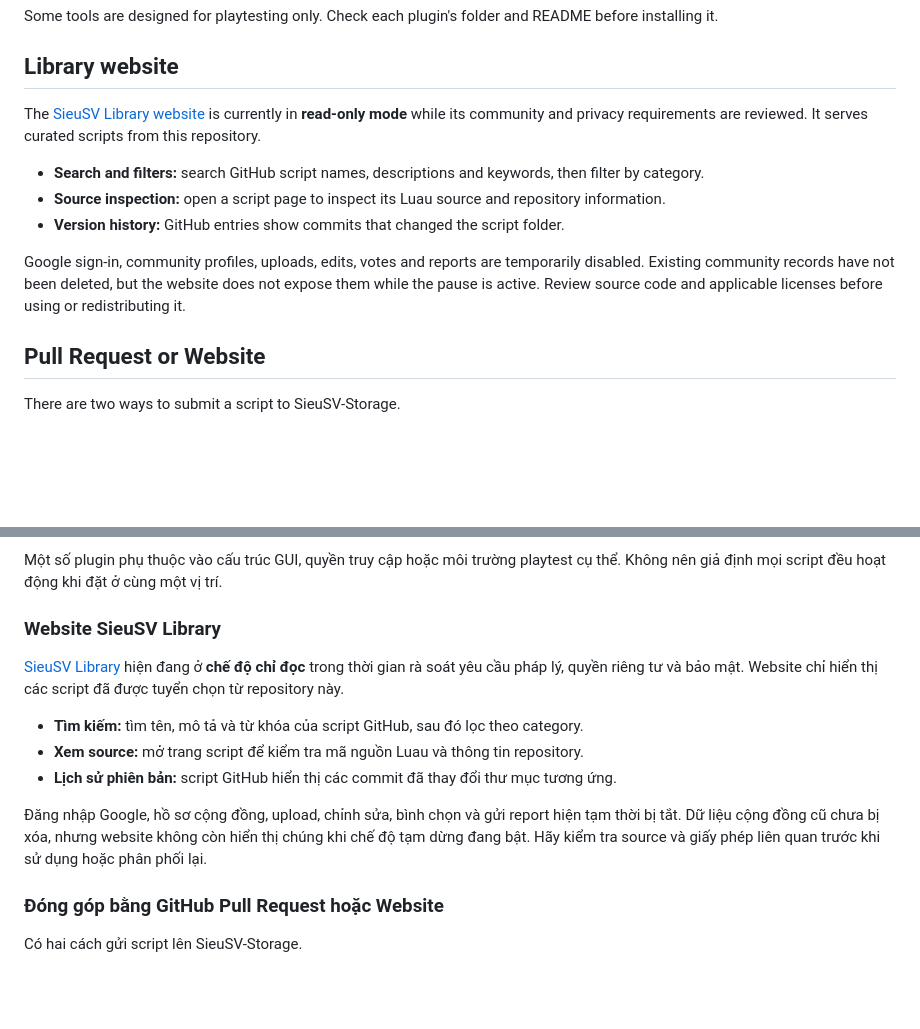
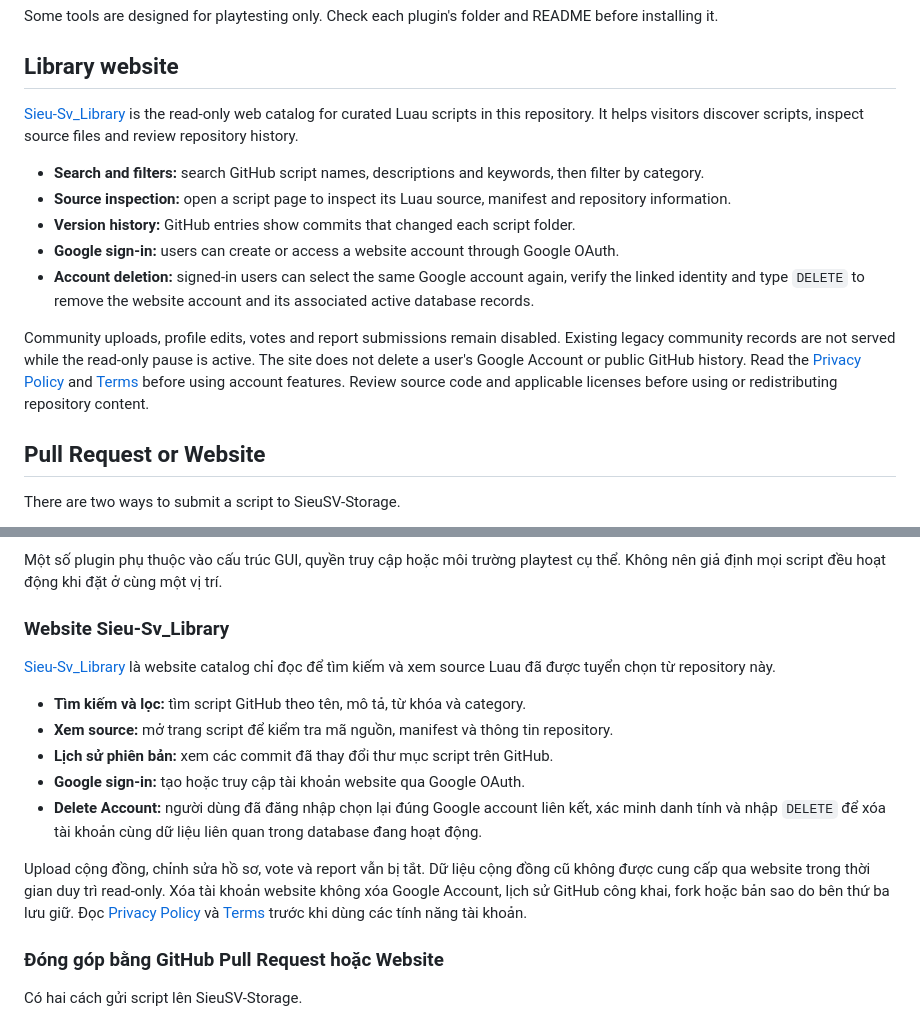
Before and after one commit to minhReal/SieuSV-Storage, a Markdown page: README.md, 2 parts joined by grey strips. Rendered like a GitHub page; folded sections open; blank space fills up the shorter version.

Commit message:
Document read-only library and account deletion

```diff
--- a/README.md
+++ b/README.md
@@ -49,13 +49,15 @@ Some tools are designed for playtesting only. Check each plugin's folder and REA
 
 ## Library website
 
-The [SieuSV Library website](https://sieu-sv-library-api.sieusv-storage-minhreal.workers.dev/) is currently in **read-only mode** while its community and privacy requirements are reviewed. It serves curated scripts from this repository.
+[Sieu-Sv_Library](https://sieu-sv-library-api.sieusv-storage-minhreal.workers.dev/) is the read-only web catalog for curated Luau scripts in this repository. It helps visitors discover scripts, inspect source files and review repository history.
 
 - **Search and filters:** search GitHub script names, descriptions and keywords, then filter by category.
-- **Source inspection:** open a script page to inspect its Luau source and repository information.
-- **Version history:** GitHub entries show commits that changed the script folder.
+- **Source inspection:** open a script page to inspect its Luau source, manifest and repository information.
+- **Version history:** GitHub entries show commits that changed each script folder.
+- **Google sign-in:** users can create or access a website account through Google OAuth.
+- **Account deletion:** signed-in users can select the same Google account again, verify the linked identity and type `DELETE` to remove the website account and its associated active database records.
 
-Google sign-in, community profiles, uploads, edits, votes and reports are temporarily disabled. Existing community records have not been deleted, but the website does not expose them while the pause is active. Review source code and applicable licenses before using or redistributing it.
+Community uploads, profile edits, votes and report submissions remain disabled. Existing legacy community records are not served while the read-only pause is active. The site does not delete a user's Google Account or public GitHub history. Read the [Privacy Policy](website/index.html#privacy) and [Terms](website/index.html#terms) before using account features. Review source code and applicable licenses before using or redistributing repository content.
 
 ## Pull Request or Website
 
@@ -195,15 +197,17 @@ Repository này là nơi lưu source code, manifest và tài liệu của từng
 
 Một số plugin phụ thuộc vào cấu trúc GUI, quyền truy cập hoặc môi trường playtest cụ thể. Không nên giả định mọi script đều hoạt động khi đặt ở cùng một vị trí.
 
-### Website SieuSV Library
+### Website Sieu-Sv_Library
 
-[SieuSV Library](https://sieu-sv-library-api.sieusv-storage-minhreal.workers.dev/) hiện đang ở **chế độ chỉ đọc** trong thời gian rà soát yêu cầu pháp lý, quyền riêng tư và bảo mật. Website chỉ hiển thị các script đã được tuyển chọn từ repository này.
+[Sieu-Sv_Library](https://sieu-sv-library-api.sieusv-storage-minhreal.workers.dev/) là website catalog chỉ đọc để tìm kiếm và xem source Luau đã được tuyển chọn từ repository này.
 
-- **Tìm kiếm:** tìm tên, mô tả và từ khóa của script GitHub, sau đó lọc theo category.
-- **Xem source:** mở trang script để kiểm tra mã nguồn Luau và thông tin repository.
-- **Lịch sử phiên bản:** script GitHub hiển thị các commit đã thay đổi thư mục tương ứng.
+- **Tìm kiếm và lọc:** tìm script GitHub theo tên, mô tả, từ khóa và category.
+- **Xem source:** mở trang script để kiểm tra mã nguồn, manifest và thông tin repository.
+- **Lịch sử phiên bản:** xem các commit đã thay đổi thư mục script trên GitHub.
+- **Google sign-in:** tạo hoặc truy cập tài khoản website qua Google OAuth.
+- **Delete Account:** người dùng đã đăng nhập chọn lại đúng Google account liên kết, xác minh danh tính và nhập `DELETE` để xóa tài khoản cùng dữ liệu liên quan trong database đang hoạt động.
 
-Đăng nhập Google, hồ sơ cộng đồng, upload, chỉnh sửa, bình chọn và gửi report hiện tạm thời bị tắt. Dữ liệu cộng đồng cũ chưa bị xóa, nhưng website không còn hiển thị chúng khi chế độ tạm dừng đang bật. Hãy kiểm tra source và giấy phép liên quan trước khi sử dụng hoặc phân phối lại.
+Upload cộng đồng, chỉnh sửa hồ sơ, vote và report vẫn bị tắt. Dữ liệu cộng đồng cũ không được cung cấp qua website trong thời gian duy trì read-only. Xóa tài khoản website không xóa Google Account, lịch sử GitHub công khai, fork hoặc bản sao do bên thứ ba lưu giữ. Đọc [Privacy Policy](website/index.html#privacy) và [Terms](website/index.html#terms) trước khi dùng các tính năng tài khoản.
 
 ### Đóng góp bằng GitHub Pull Request hoặc Website
 
```
